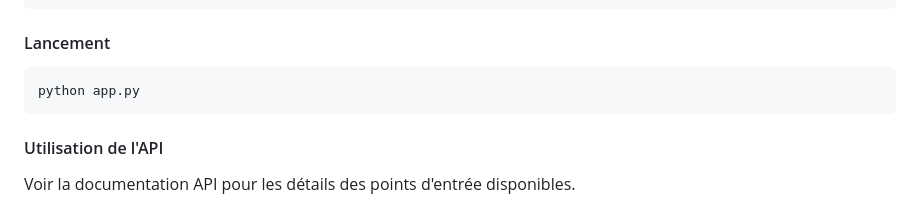
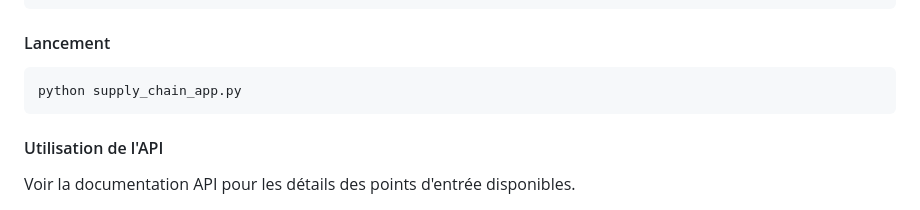
Before and after one commit to basic-kali-box/Blockchain-Project, a Markdown page: README.md, the part around the change. Rendered like a GitHub page.

````diff
--- a/README.md
+++ b/README.md
@@ -62,7 +62,7 @@ pip install -r requirements.txt
 
 #### Lancement
 ```bash
-python app.py
+python supply_chain_app.py
 ```
 
 #### Utilisation de l'API
````
